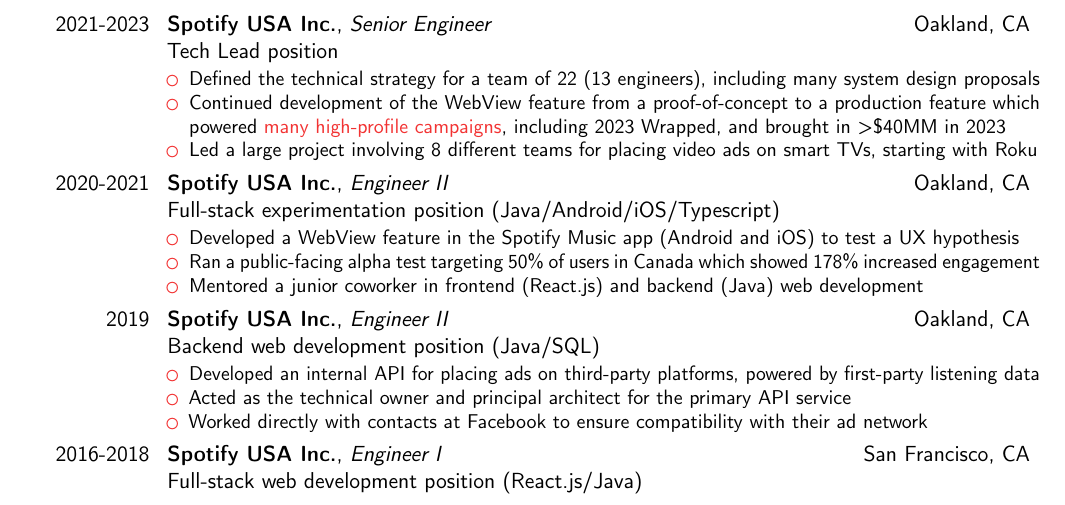
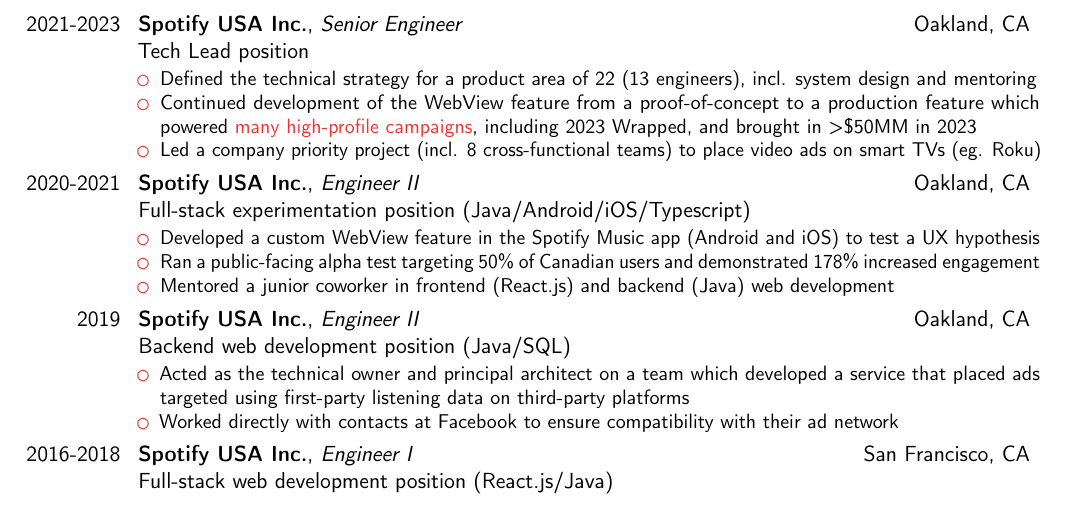
Before and after one commit to talon55/resume, a LaTeX CV (resume.tex, which reads config.tex): part of the page, cut so that both start at the same text. Compiled offline with pdfLaTeX.

Commit message:
Shrank date sidebar and added details in response to comments

```diff
--- a/config.tex
+++ b/config.tex
@@ -43,7 +43,7 @@
 
 % adjust the page margins
 \usepackage[scale=0.83]{geometry}
-%\setlength{\hintscolumnwidth}{3cm}                % if you want to change the width of the column with the dates
+\setlength{\hintscolumnwidth}{1.7cm}                % if you want to change the width of the column with the dates
 %\setlength{\makecvtitlenamewidth}{10cm}           % for the 'classic' style, if you want to force the width allocated to your name and avoid line breaks. be careful though, the length is normally calculated to avoid any overlap with your personal info; use this at your own typographical risks...
 
 % personal data
--- a/resume.tex
+++ b/resume.tex
@@ -13,24 +13,23 @@
 \cventry{2021-2023}{Spotify USA Inc.}{Senior Engineer}{Oakland, CA}
 	{Tech Lead position}{
 	\begin{itemize}
-	\item Defined the technical strategy for a team of 22 (13 engineers), including many system design proposals
-	\item Continued development of the WebView feature from a proof-of-concept to a production feature which powered \textcolor{color1}{\href{https://newsroom.spotify.com/2023-10-18/spotifys-interactive-experiences-create-the-magic-of-wrapped-year-round/}{many high-profile campaigns}}, including 2023 Wrapped, and brought in >\$40MM in 2023
-	\item Led a large project involving 8 different teams for placing video ads on smart TVs, starting with Roku
+	\item Defined the technical strategy for a product area of 22 (13 engineers), incl. system design and mentoring
+	\item Continued development of the WebView feature from a proof-of-concept to a production feature which powered \textcolor{color1}{\href{https://newsroom.spotify.com/2023-10-18/spotifys-interactive-experiences-create-the-magic-of-wrapped-year-round/}{many high-profile campaigns}}, including 2023 Wrapped, and brought in >\$50MM in 2023
+	\item Led a company priority project (incl. 8 cross-functional teams) to place video ads on smart TVs (eg. Roku)
 	\end{itemize}
 	}
 \cventry{2020-2021}{Spotify USA Inc.}{Engineer II}{Oakland, CA}
 	{Full-stack experimentation position (Java/Android/iOS/Typescript)}{
 	\begin{itemize}
-	\item Developed a WebView feature in the Spotify Music app (Android and iOS) to test a UX hypothesis
-	\item Ran a public-facing alpha test targeting 50\% of users in Canada which showed 178\% increased engagement
+	\item Developed a custom WebView feature in the Spotify Music app (Android and iOS) to test a UX hypothesis
+	\item Ran a public-facing alpha test targeting 50\% of Canadian users and demonstrated 178\% increased engagement
 	\item Mentored a junior coworker in frontend (React.js) and backend (Java) web development
 	\end{itemize}
 	}
 \cventry{2019}{Spotify USA Inc.}{Engineer II}{Oakland, CA}
 	{Backend web development position (Java/SQL)}{
 	\begin{itemize}
-	\item Developed an internal API for placing ads on third-party platforms, powered by first-party listening data
-	\item Acted as the technical owner and principal architect for the primary API service
+	\item Acted as the technical owner and principal architect on a team which developed a service that placed ads targeted using first-party listening data on third-party platforms
 	\item Worked directly with contacts at Facebook to ensure compatibility with their ad network
 	\end{itemize}
 }
```
